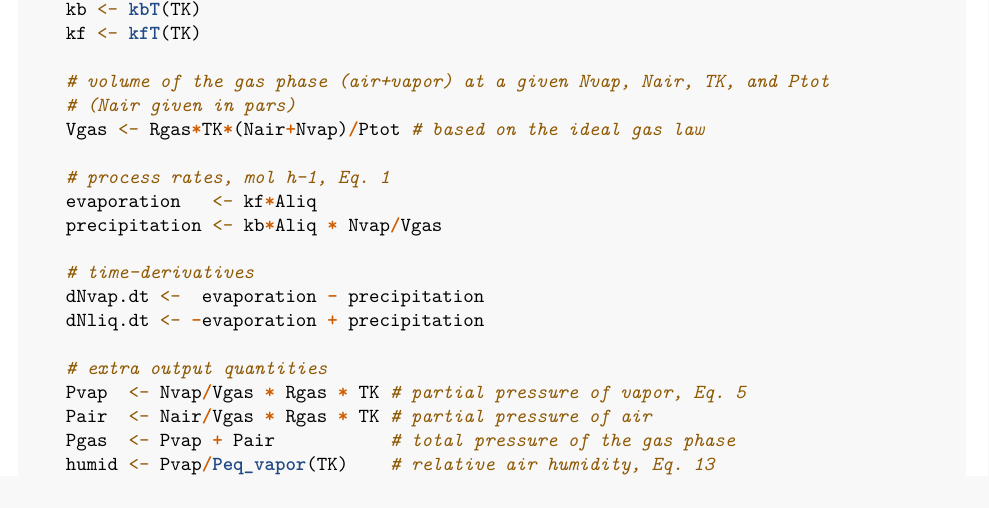
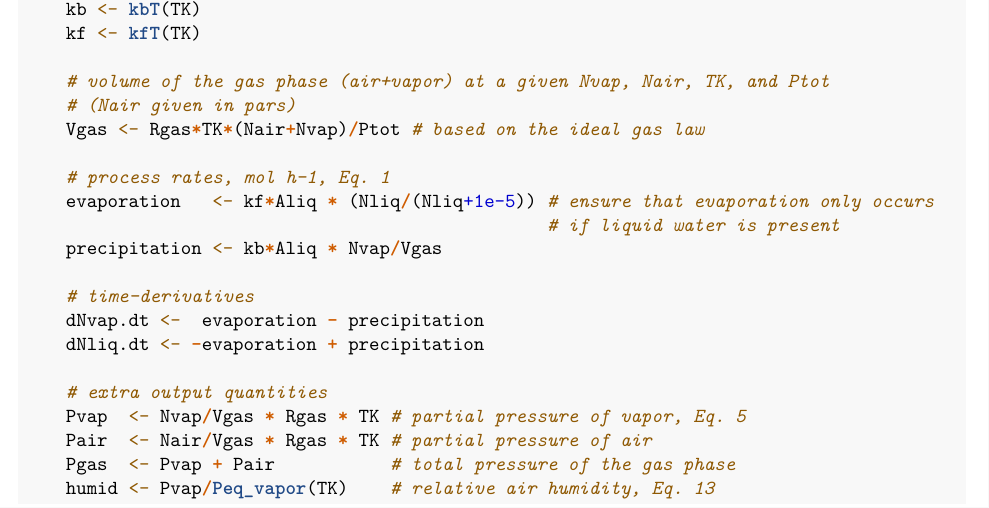
Before and after one commit to dynamic-R/RTM, an R Markdown document (inst/exercises/isotopeExchange/waterExchange/evaporationH2O_A.Rmd): part of page 2 of 7, cut so that both start at the same text. Rendered offline with R 4.5, knitr and Pandoc, then LaTeX, with nearby package versions.

Commit message:
evaporation rate modified to ensure that the model runs correctly even if all liquid is evaporated.

```diff
--- a/inst/exercises/isotopeExchange/waterExchange/evaporationH2O_A.Rmd
+++ b/inst/exercises/isotopeExchange/waterExchange/evaporationH2O_A.Rmd
@@ -86,7 +86,8 @@ WaterEvapPrecip <-function(t, state, pars) {
     Vgas <- Rgas*TK*(Nair+Nvap)/Ptot # based on the ideal gas law
 
     # process rates, mol h-1, Eq. 1
-    evaporation   <- kf*Aliq
+    evaporation   <- kf*Aliq * (Nliq/(Nliq+1e-5)) # ensure that evaporation only occurs
+                                                  # if liquid water is present
     precipitation <- kb*Aliq * Nvap/Vgas
 
     # time-derivatives
```
